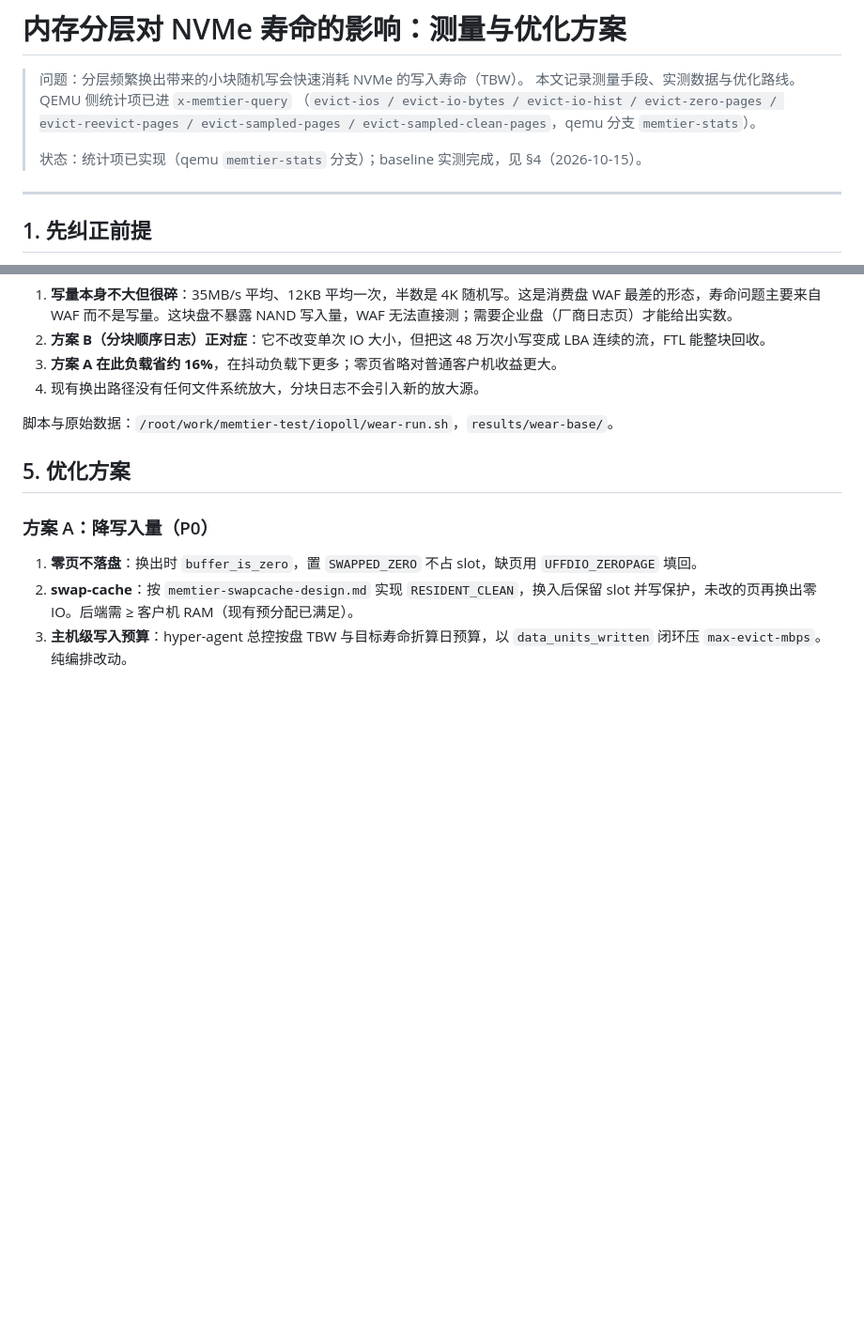
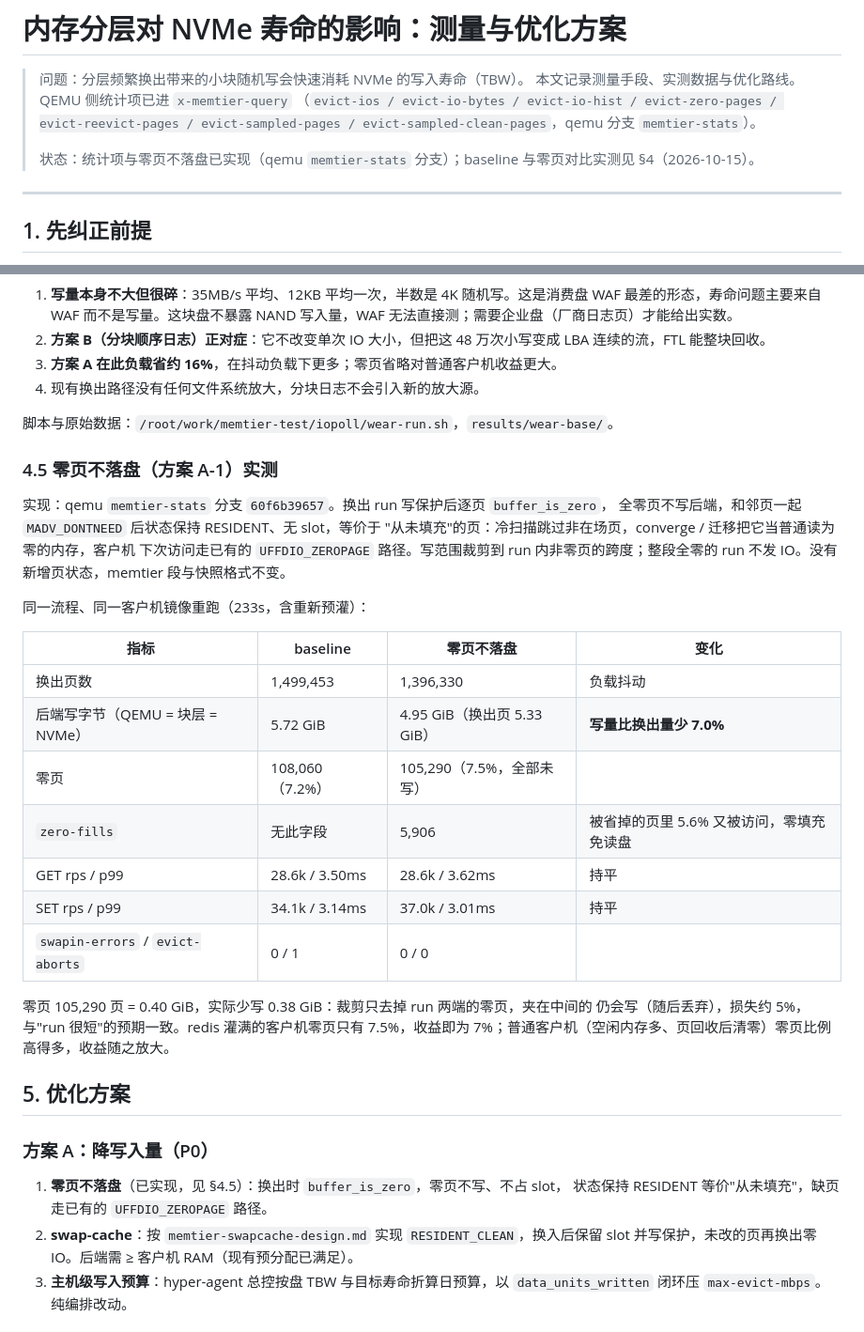
Before and after one commit to liu-weifeng/ferrostack, a Markdown page: docs/memtier-nvme-wear.md, 2 parts joined by grey strips. Shown at 94% size. Rendered like a GitHub page; blank space fills up the shorter version.

Commit message:
docs(memtier): 零页不落盘实测：写量比换出量少 7%，吞吐与延迟持平
Co-Authored-By: Claude Fable 5.1 <noreply@anthropic.com>

```diff
--- a/docs/memtier-nvme-wear.md
+++ b/docs/memtier-nvme-wear.md
@@ -5,7 +5,7 @@
 > （`evict-ios / evict-io-bytes / evict-io-hist / evict-zero-pages / evict-reevict-pages /
 > evict-sampled-pages / evict-sampled-clean-pages`，qemu 分支 `memtier-stats`）。
 >
-> 状态：统计项已实现（qemu `memtier-stats` 分支）；baseline 实测完成，见 §4（2026-10-15）。
+> 状态：统计项与零页不落盘已实现（qemu `memtier-stats` 分支）；baseline 与零页对比实测见 §4（2026-10-15）。
 
 ---
 
@@ -102,12 +102,36 @@ best-fit 分配把这些小写撒到被换入腾出的零散空洞里，FTL 看
 
 脚本与原始数据：`/root/work/memtier-test/iopoll/wear-run.sh`，`results/wear-base/`。
 
+### 4.5 零页不落盘（方案 A-1）实测
+
+实现：qemu `memtier-stats` 分支 `60f6b39657`。换出 run 写保护后逐页 `buffer_is_zero`，
+全零页不写后端，和邻页一起 `MADV_DONTNEED` 后状态保持 RESIDENT、无 slot，等价于
+"从未填充"的页：冷扫描跳过非在场页，converge / 迁移把它当普通读为零的内存，客户机
+下次访问走已有的 `UFFDIO_ZEROPAGE` 路径。写范围裁剪到 run 内非零页的跨度；整段全零的
+run 不发 IO。没有新增页状态，memtier 段与快照格式不变。
+
+同一流程、同一客户机镜像重跑（233s，含重新预灌）：
+
+| 指标 | baseline | 零页不落盘 | 变化 |
+|---|---|---|---|
+| 换出页数 | 1,499,453 | 1,396,330 | 负载抖动 |
+| 后端写字节（QEMU = 块层 = NVMe） | 5.72 GiB | 4.95 GiB（换出页 5.33 GiB） | **写量比换出量少 7.0%** |
+| 零页 | 108,060（7.2%） | 105,290（7.5%，全部未写） | |
+| `zero-fills` | 无此字段 | 5,906 | 被省掉的页里 5.6% 又被访问，零填充免读盘 |
+| GET rps / p99 | 28.6k / 3.50ms | 28.6k / 3.62ms | 持平 |
+| SET rps / p99 | 34.1k / 3.14ms | 37.0k / 3.01ms | 持平 |
+| `swapin-errors` / `evict-aborts` | 0 / 1 | 0 / 0 | |
+
+零页 105,290 页 = 0.40 GiB，实际少写 0.38 GiB：裁剪只去掉 run 两端的零页，夹在中间的
+仍会写（随后丢弃），损失约 5%，与"run 很短"的预期一致。redis 灌满的客户机零页只有
+7.5%，收益即为 7%；普通客户机（空闲内存多、页回收后清零）零页比例高得多，收益随之放大。
+
 ## 5. 优化方案
 
 ### 方案 A：降写入量（P0）
 
-1. **零页不落盘**：换出时 `buffer_is_zero`，置 `SWAPPED_ZERO` 不占 slot，缺页用
-   `UFFDIO_ZEROPAGE` 填回。
+1. **零页不落盘**（已实现，见 §4.5）：换出时 `buffer_is_zero`，零页不写、不占 slot，
+   状态保持 RESIDENT 等价"从未填充"，缺页走已有的 `UFFDIO_ZEROPAGE` 路径。
 2. **swap-cache**：按 `memtier-swapcache-design.md` 实现 `RESIDENT_CLEAN`，换入后保留 slot
    并写保护，未改的页再换出零 IO。后端需 ≥ 客户机 RAM（现有预分配已满足）。
 3. **主机级写入预算**：hyper-agent 总控按盘 TBW 与目标寿命折算日预算，以
```
Also changed, not shown: docs/memory-tiering.md (+1 -1 lines).
